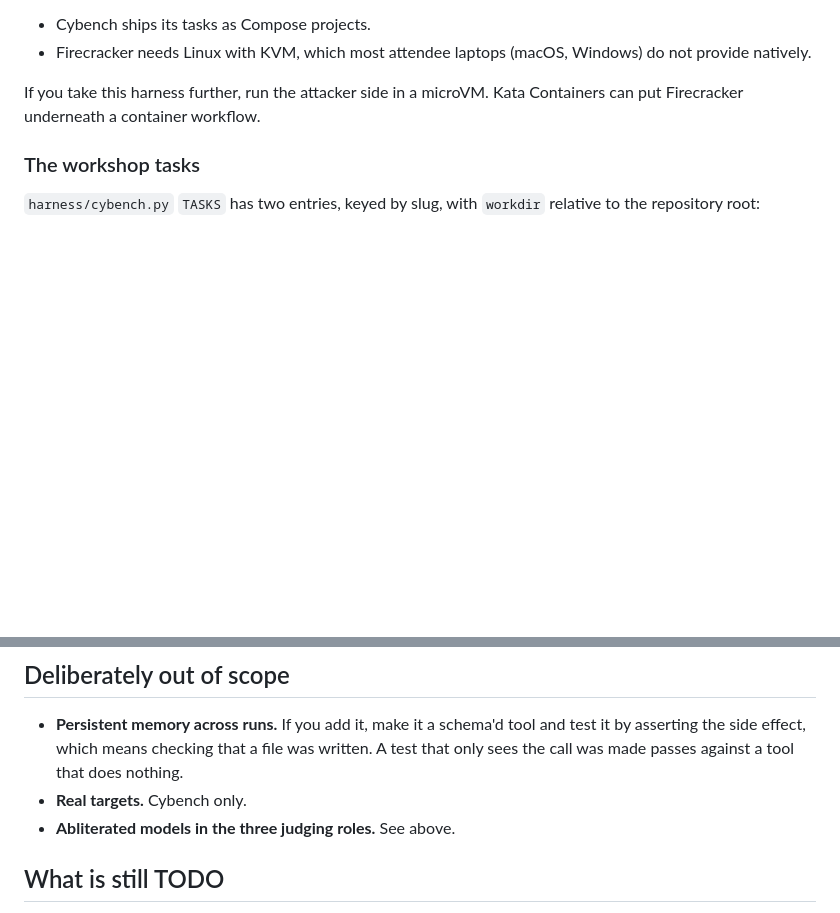
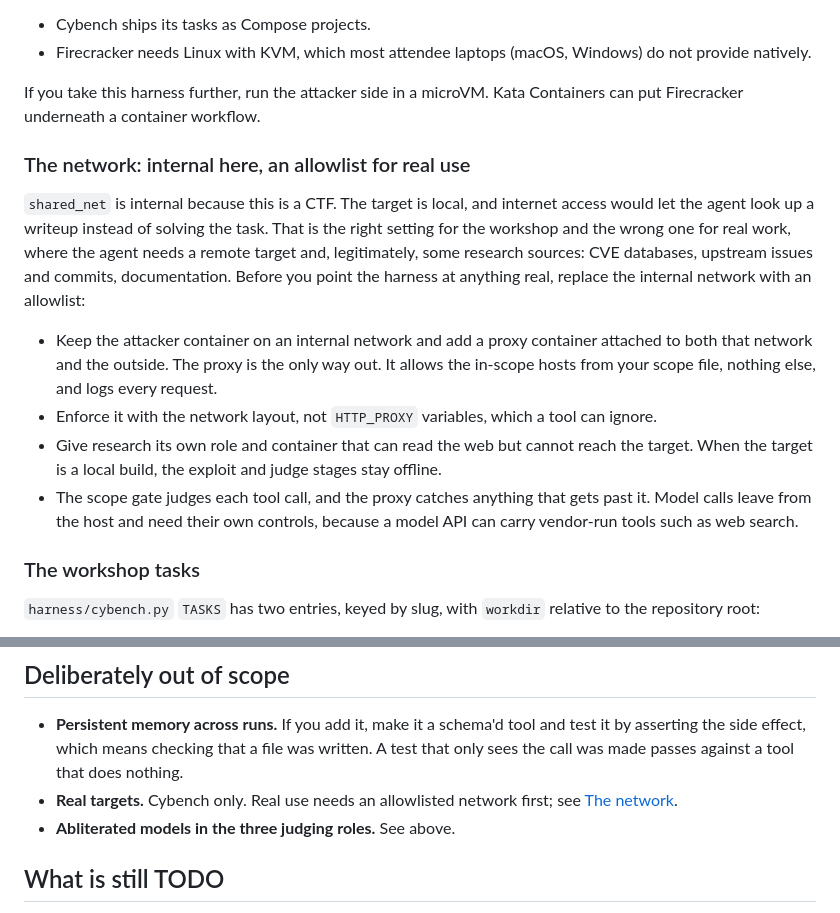
Before and after one commit to lockfale/agent-harness-workshop, a Markdown page: harness/README.md, 2 parts joined by grey strips. GitHub-like rendering; blank space fills up the shorter version.

Commit message:
harness/README: internal network is for the workshop; real use needs an allowlist
States that shared_net is internal because the tasks are CTFs, and that
real use needs it replaced with an allowlist proxy: attacker on an
internal network, a dual-homed proxy as the only way out, research in a
separate role, and controls for model calls made from the host.

Co-Authored-By: Claude Opus 5.5 <noreply@anthropic.com>
Claude-Session: https://claude.ai/code/session_01D91uqmwgCbPXCorfBPi9eK

```diff
--- a/harness/README.md
+++ b/harness/README.md
@@ -127,6 +127,29 @@ labs use Docker anyway for two reasons:
 
 If you take this harness further, run the attacker side in a microVM. Kata
 Containers can put Firecracker underneath a container workflow.
+
+### The network: internal here, an allowlist for real use
+
+`shared_net` is internal because this is a CTF. The target is local, and
+internet access would let the agent look up a writeup instead of solving the
+task. That is the right setting for the workshop and the wrong one for real
+work, where the agent needs a remote target and, legitimately, some research
+sources: CVE databases, upstream issues and commits, documentation. Before you
+point the harness at anything real, replace the internal network with an
+allowlist:
+
+* Keep the attacker container on an internal network and add a proxy container
+  attached to both that network and the outside. The proxy is the only way
+  out. It allows the in-scope hosts from your scope file, nothing else, and
+  logs every request.
+* Enforce it with the network layout, not `HTTP_PROXY` variables, which a tool
+  can ignore.
+* Give research its own role and container that can read the web but cannot
+  reach the target. When the target is a local build, the exploit and judge
+  stages stay offline.
+* The scope gate judges each tool call, and the proxy catches anything that
+  gets past it. Model calls leave from the host and need their own controls,
+  because a model API can carry vendor-run tools such as web search.
 
 ### The workshop tasks
 
@@ -324,7 +347,8 @@ problem.
   test it by asserting the side effect, which means checking that a file was
   written. A test that only sees the call was made passes against a tool that
   does nothing.
-* **Real targets.** Cybench only.
+* **Real targets.** Cybench only. Real use needs an allowlisted network first;
+  see [The network](#the-network-internal-here-an-allowlist-for-real-use).
 * **Abliterated models in the three judging roles.** See above.
 
 ## What is still TODO
```
